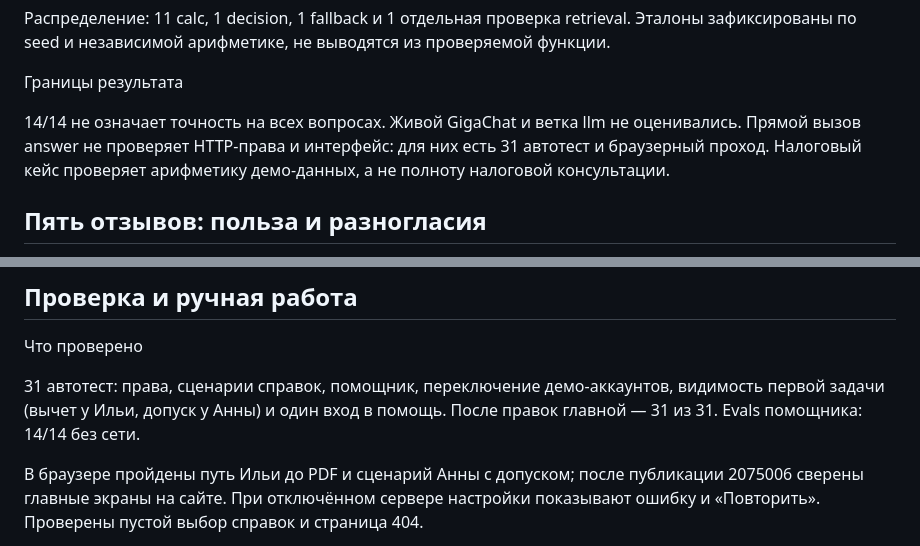
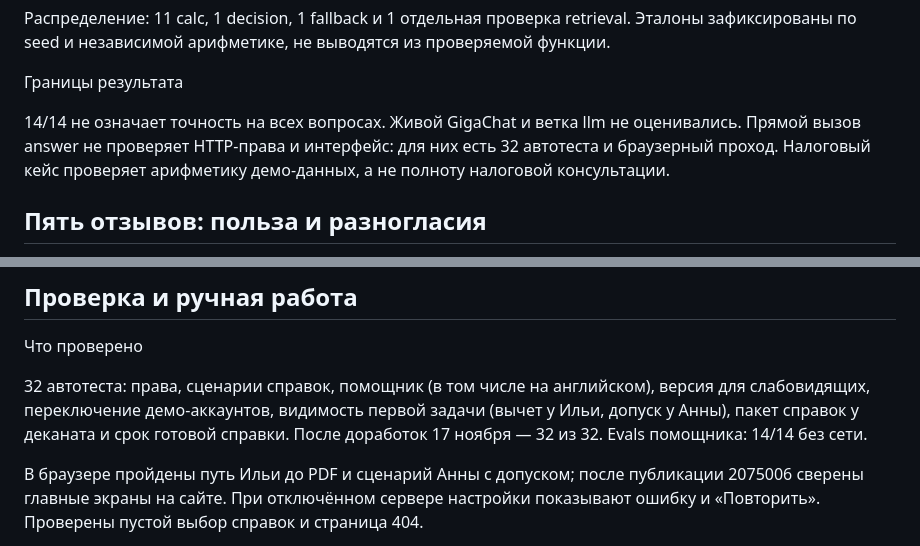
Before and after one commit to zabava204/dgtu-seychas, a Markdown page: docs/process.md, 2 parts joined by grey strips. Drawn GitHub-style.

```diff
--- a/docs/process.md
+++ b/docs/process.md
@@ -85,7 +85,7 @@ retrieveFacts выбирает короткие справочные блоки
 
 Границы результата
 
-14/14 не означает точность на всех вопросах. Живой GigaChat и ветка llm не оценивались. Прямой вызов answer не проверяет HTTP-права и интерфейс: для них есть 31 автотест и браузерный проход. Налоговый кейс проверяет арифметику демо-данных, а не полноту налоговой консультации.
+14/14 не означает точность на всех вопросах. Живой GigaChat и ветка llm не оценивались. Прямой вызов answer не проверяет HTTP-права и интерфейс: для них есть 32 автотеста и браузерный проход. Налоговый кейс проверяет арифметику демо-данных, а не полноту налоговой консультации.
 
 ## Пять отзывов: польза и разногласия
 
@@ -209,7 +227,7 @@ Inter распространяется по SIL OFL 1.1; полный текст
 
 Что проверено
 
-31 автотест: права, сценарии справок, помощник, переключение демо-аккаунтов, видимость первой задачи (вычет у Ильи, допуск у Анны) и один вход в помощь. После правок главной — 31 из 31. Evals помощника: 14/14 без сети.
+32 автотеста: права, сценарии справок, помощник (в том числе на английском), версия для слабовидящих, переключение демо-аккаунтов, видимость первой задачи (вычет у Ильи, допуск у Анны), пакет справок у деканата и срок готовой справки. После доработок 17 ноября — 32 из 32. Evals помощника: 14/14 без сети.
 
 В браузере пройдены путь Ильи до PDF и сценарий Анны с допуском; после публикации 2075006 сверены главные экраны на сайте. При отключённом сервере настройки показывают ошибку и «Повторить». Проверены пустой выбор справок и страница 404.
 
```
Also changed, not shown: other parts of docs/process.md (+21 -3 lines), docs/submission-checklist.md (+1 -1 lines), docs/video-script.md (+4 -0 lines), docs/screenshots/a11y-helper-en.jpg (added), docs/screenshots/a11y-lv-today.jpg (added), docs/screenshots/staff-bundle.jpg (added), docs/screenshots/tax-first-screen.jpg (added), 2 other files.
